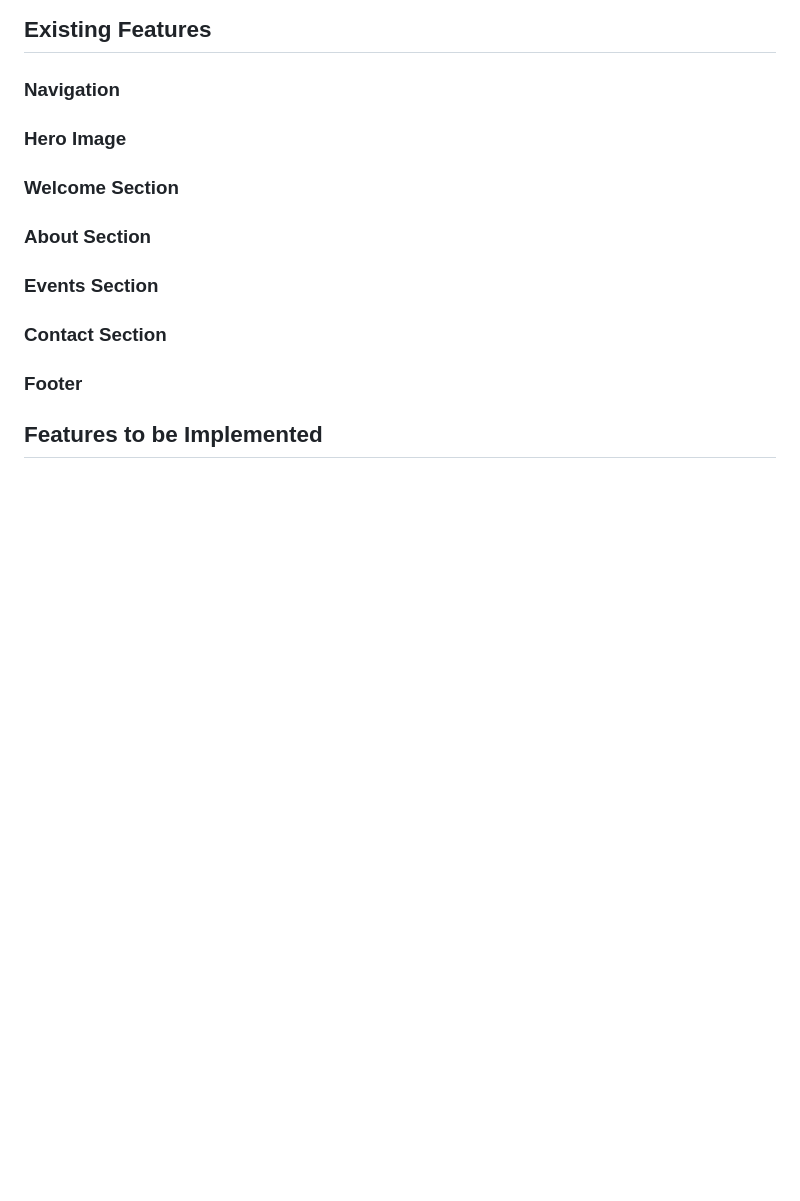
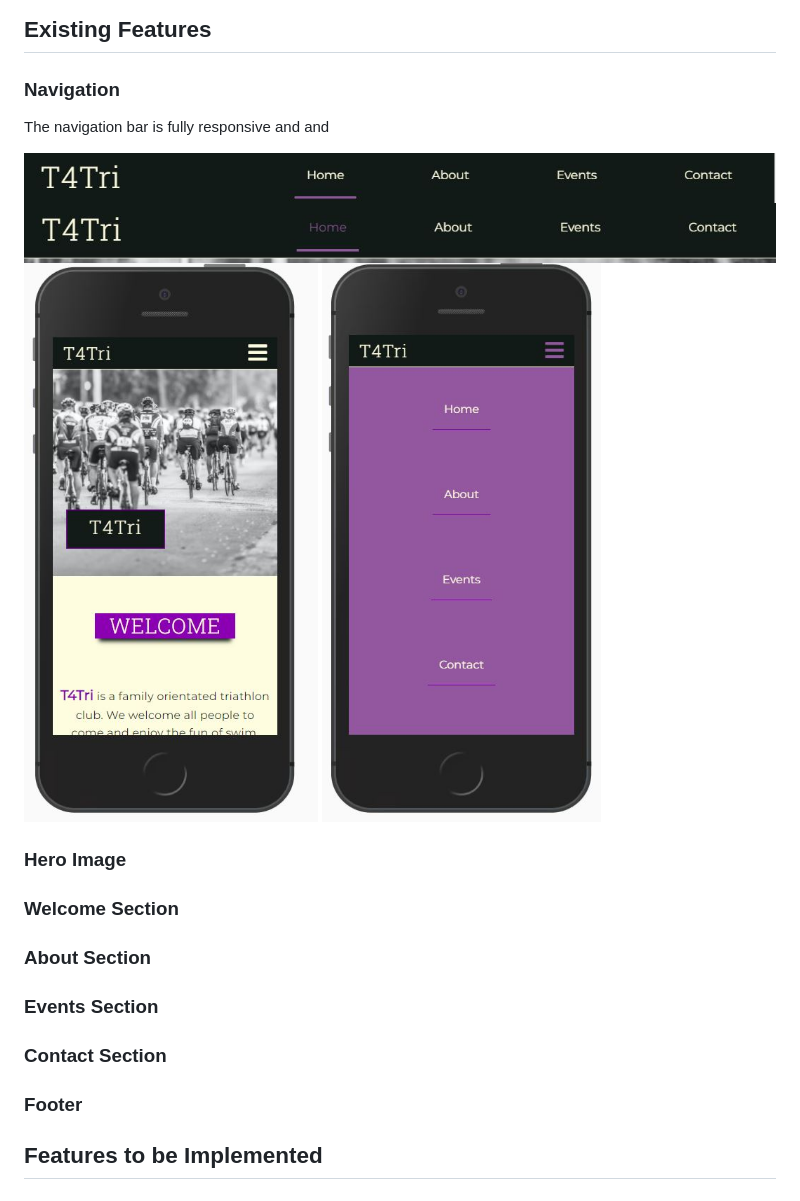
Before and after one commit to Code-Institute-Submissions/T4Tri-triathlon-club, a Markdown page: README.md, the part around the change. Rendered like a GitHub page; pictures changed too: wireframes/nav-bar-focus.JPG (added), wireframes/nav-bar-hover.JPG (added), wireframes/nav-bar-small-expanded.JPG (added); blank space fills up the shorter version.

Commit message:
Add images to nav bar on readme.md

```diff
--- a/README.md
+++ b/README.md
@@ -121,6 +121,12 @@ The wireframes are below:
 
 ### Navigation
 
+The navigation bar is fully responsive and and
+
+![Nav bar on hover](wireframes/nav-bar-hover.JPG)
+![Nav bar on focus](wireframes/nav-bar-focus.JPG)
+![Nav bar on small devices](wireframes/nav-bar-small.JPG)
+![Nav bar on small devices expanded](wireframes/nav-bar-small-expanded.JPG)
 ### Hero Image
 
 ### Welcome Section
```
